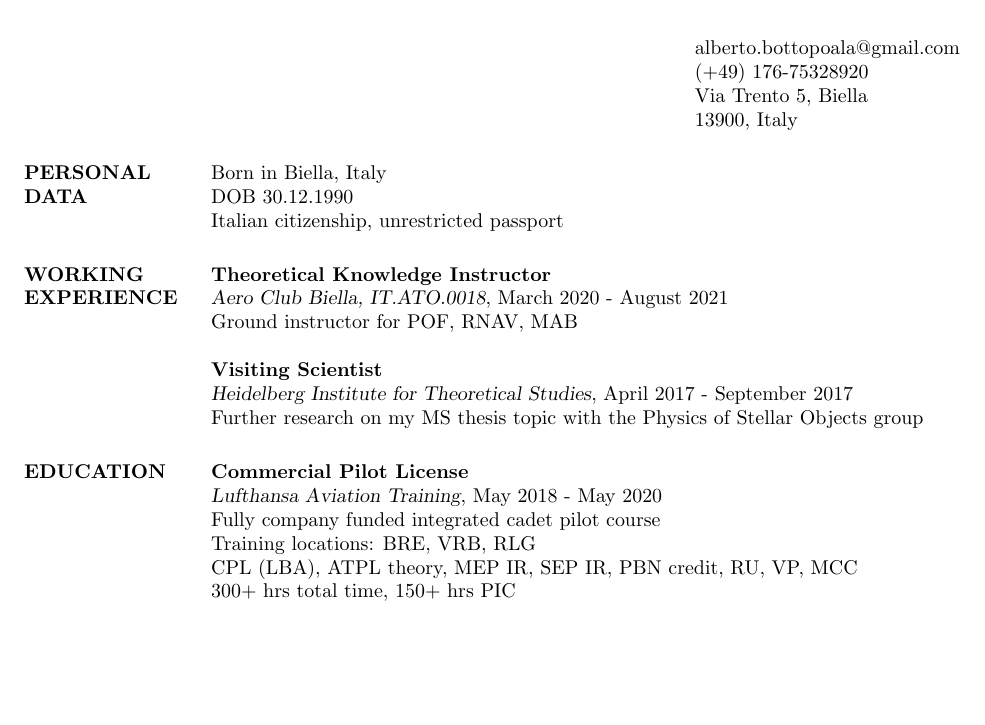
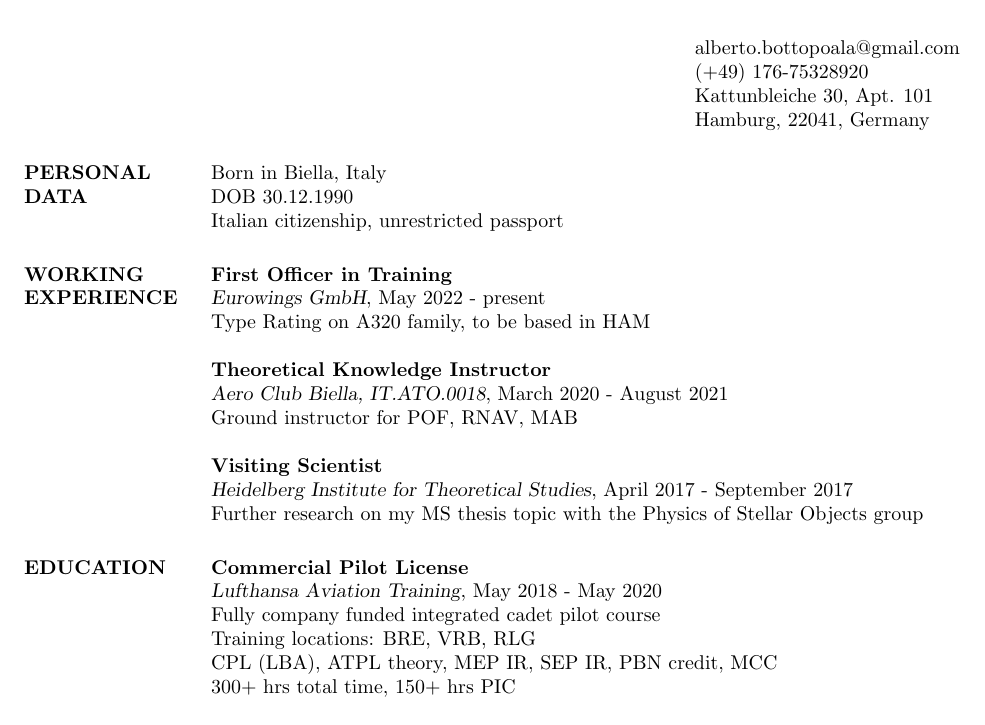
Before and after one commit to albertobottopoala/resume, a LaTeX CV (cv.tex): part of page 1 of 2, cut so that both start at the same text, the shorter picture padded with empty space. Compiled offline with pdfLaTeX.

Commit message:
change adress and TR date

```diff
--- a/cv.tex
+++ b/cv.tex
@@ -71,7 +71,7 @@
 %\\Github : https://www.github.com/Aneesh540\\
 %}
 \address{}
-\address{ \\ \\alberto.bottopoala@gmail.com \\(+49) 176-75328920\\ Via Trento 5, Biella\\ 13900, Italy\\}
+\address{ \\ \\alberto.bottopoala@gmail.com \\(+49) 176-75328920\\ Kattunbleiche 30, Apt. 101 \\Hamburg, 22041, Germany\\}
 %\begin{figure}
 %\vspace{+10cm}\hspace{+10cm}
 %\includegraphics[width=1.15in, height=1.45in]{images/cv.jpeg}
@@ -95,6 +95,11 @@ Italian citizenship, unrestricted passport
 %-------------------------------------------------------------------------------
 \section{WORKING EXPERIENCE}
 
+
+\textbf{First Officer in Training}\\
+{\sl Eurowings GmbH}, May 2022 - present\\
+Type Rating on A320 family, to be based in HAM
+
 \textbf{Theoretical Knowledge Instructor}\\
 {\sl Aero Club Biella, IT.ATO.0018}, March 2020 - August 2021\\
 Ground instructor for POF, RNAV, MAB
@@ -116,7 +121,7 @@ Further research on my MS thesis topic with the Physics of Stellar Objects group
 {\sl Lufthansa Aviation Training}, May 2018 - May 2020\\
 Fully company funded integrated cadet pilot course\\
 Training locations: BRE, VRB, RLG\\
-CPL (LBA), ATPL theory, MEP IR, SEP IR, PBN credit, RU, VP, MCC\\
+CPL (LBA), ATPL theory, MEP IR, SEP IR, PBN credit, MCC\\
 300+ hrs total time, 150+ hrs PIC
 
 \textbf{Master of Science, Astrophysics}\\
```
Also changed, not shown: 1 other file.
